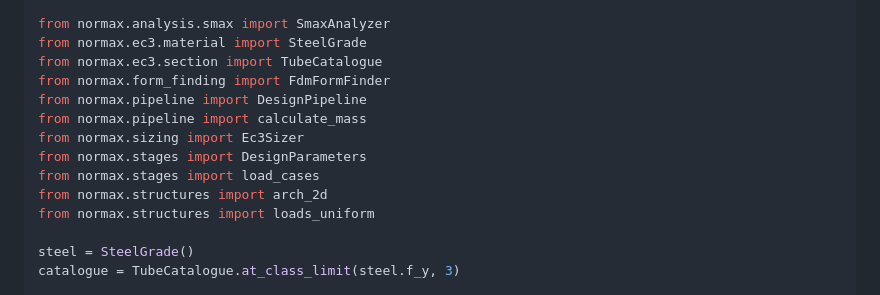
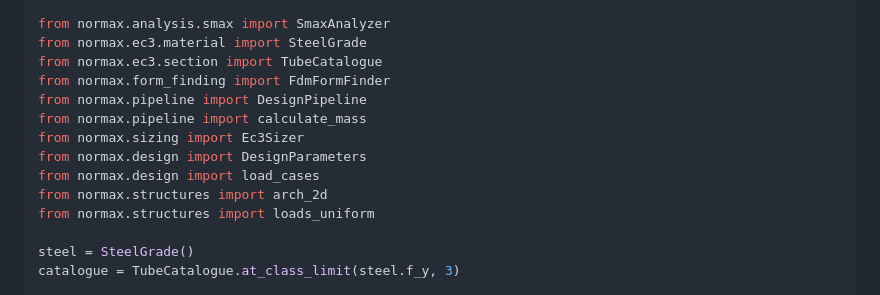
Before and after one commit to arpastrana/normax, a Markdown page: README.md, the part around the change. Rendered like a GitHub page.

Commit message:
[Docs] Record the design container and the hoisted envelope

```diff
--- a/README.md
+++ b/README.md
@@ -42,8 +42,8 @@ from normax.form_finding import FdmFormFinder
 from normax.pipeline import DesignPipeline
 from normax.pipeline import calculate_mass
 from normax.sizing import Ec3Sizer
-from normax.stages import DesignParameters
-from normax.stages import load_cases
+from normax.design import DesignParameters
+from normax.design import load_cases
 from normax.structures import arch_2d
 from normax.structures import loads_uniform
 
```
Also changed, not shown: CHANGELOG.md (+57 -2 lines), ROADMAP.md (+1 -1 lines).
